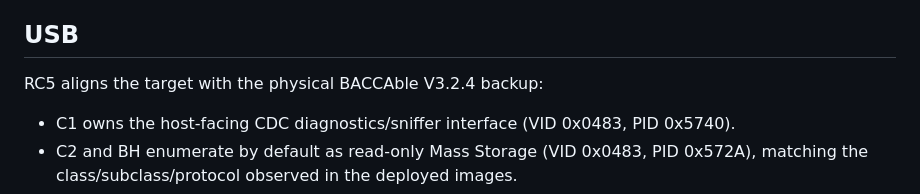
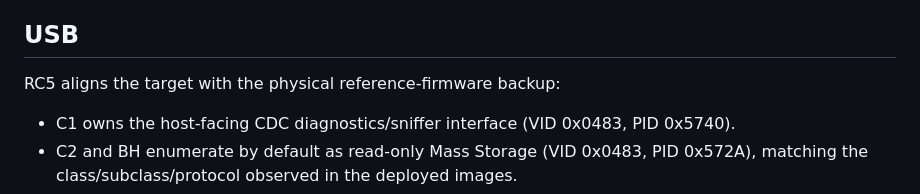
Before and after one commit to AriotaG/AlfaRaceX-Framework, a Markdown page: docs/TARGET_STM32F072.md, the part around the change. Drawn GitHub-style.

Commit message:
Branding: neutralize target documentation

```diff
--- a/docs/TARGET_STM32F072.md
+++ b/docs/TARGET_STM32F072.md
@@ -58,7 +58,7 @@ configuration to C2/BH, matching the deployed settling interval.
 
 ## USB
 
-RC5 aligns the target with the physical BACCAble V3.2.4 backup:
+RC5 aligns the target with the physical reference-firmware backup:
 
 - C1 owns the host-facing CDC diagnostics/sniffer interface (VID 0x0483, PID 0x5740).
 - C2 and BH enumerate by default as read-only Mass Storage (VID 0x0483, PID 0x572A), matching the class/subclass/protocol observed in the deployed images.
```
